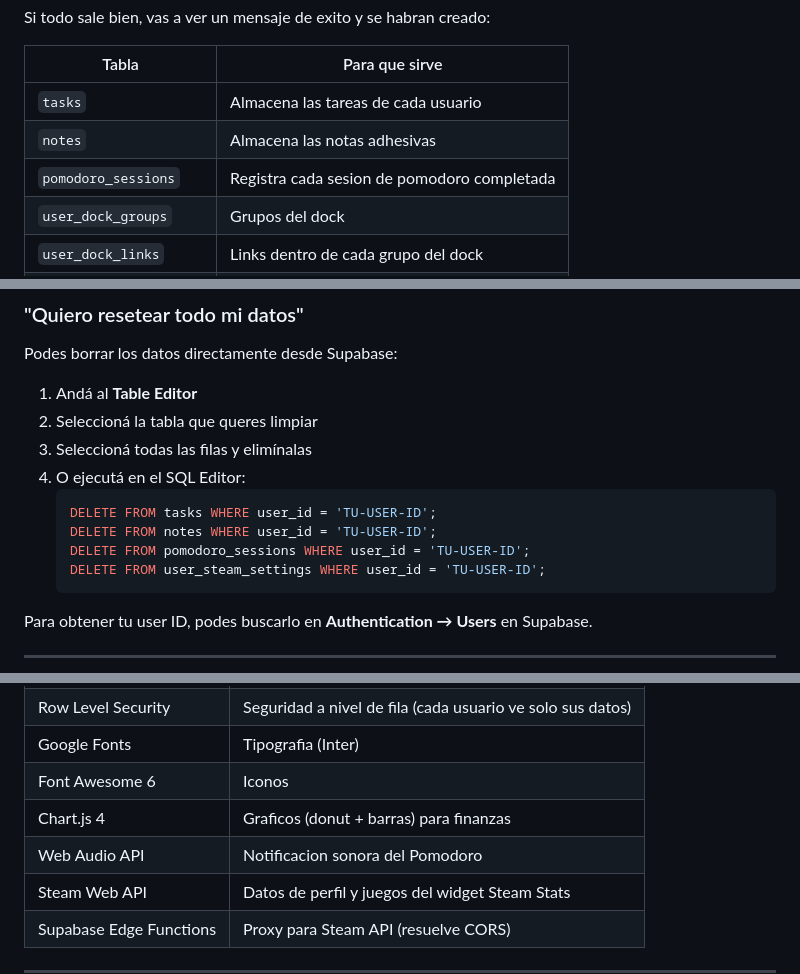
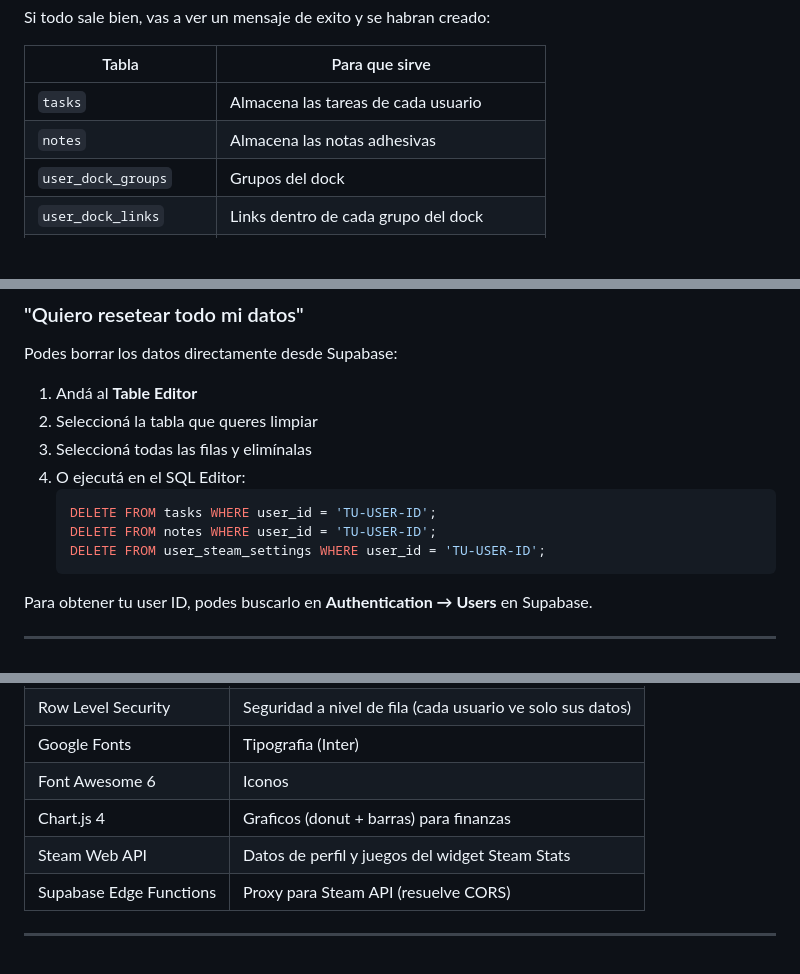
Before and after one commit to MozzVader/MozzPCC, a Markdown page: SETUP.md, 3 parts joined by grey strips. Rendered like a GitHub page; blank space fills up the shorter version.

````diff
--- a/SETUP.md
+++ b/SETUP.md
@@ -76,7 +76,6 @@ Si todo sale bien, vas a ver un mensaje de exito y se habran creado:
 |-------|---------------|
 | `tasks` | Almacena las tareas de cada usuario |
 | `notes` | Almacena las notas adhesivas |
-| `pomodoro_sessions` | Registra cada sesion de pomodoro completada |
 | `user_dock_groups` | Grupos del dock |
 | `user_dock_links` | Links dentro de cada grupo del dock |
 | `user_preferences` | Preferencias del usuario (tema, ciudad, etc.) |
@@ -437,7 +436,6 @@ Podes borrar los datos directamente desde Supabase:
    ```sql
    DELETE FROM tasks WHERE user_id = 'TU-USER-ID';
    DELETE FROM notes WHERE user_id = 'TU-USER-ID';
-   DELETE FROM pomodoro_sessions WHERE user_id = 'TU-USER-ID';
    DELETE FROM user_steam_settings WHERE user_id = 'TU-USER-ID';
    ```
 
@@ -498,7 +494,6 @@ MozzPCC/
 | Google Fonts | Tipografia (Inter) |
 | Font Awesome 6 | Iconos |
 | Chart.js 4 | Graficos (donut + barras) para finanzas |
-| Web Audio API | Notificacion sonora del Pomodoro |
 | Steam Web API | Datos de perfil y juegos del widget Steam Stats |
 | Supabase Edge Functions | Proxy para Steam API (resuelve CORS) |
 
````
Also changed, not shown: other parts of SETUP.md (+2 -4 lines), README.md (+1 -5 lines).
